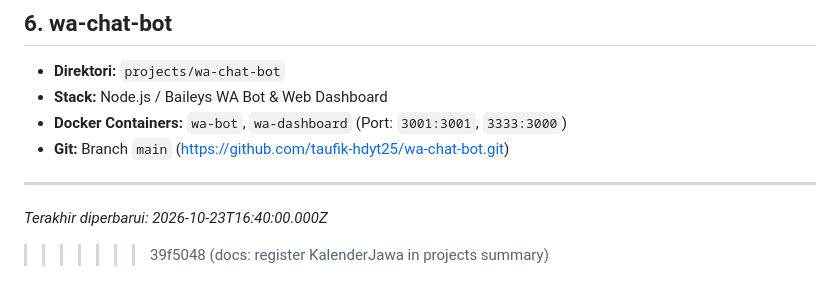
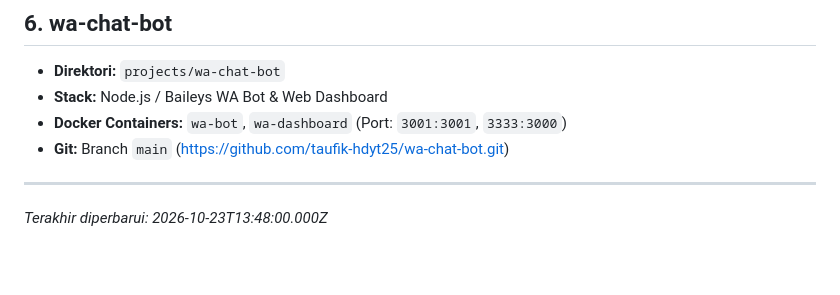
Before and after one commit to taufik-hdyt25/AIAgent, a Markdown page: projects/PROJECTS_SUMMARY.md, the part around one of its changes. Rendered like a GitHub page; blank space fills up the shorter version.

```diff
--- a/projects/PROJECTS_SUMMARY.md
+++ b/projects/PROJECTS_SUMMARY.md
@@ -123,5 +63,4 @@ _Terakhir diperbarui: 2026-10-23T15:55:00.000Z_
 
 ---
 
-*Terakhir diperbarui: 2026-10-23T16:40:00.000Z*
->>>>>>> 39f5048 (docs: register KalenderJawa in projects summary)
+*Terakhir diperbarui: 2026-10-23T13:48:00.000Z*
```
Also changed, not shown: other parts of projects/PROJECTS_SUMMARY.md (+0 -60 lines), README.md (+2 -6 lines).
